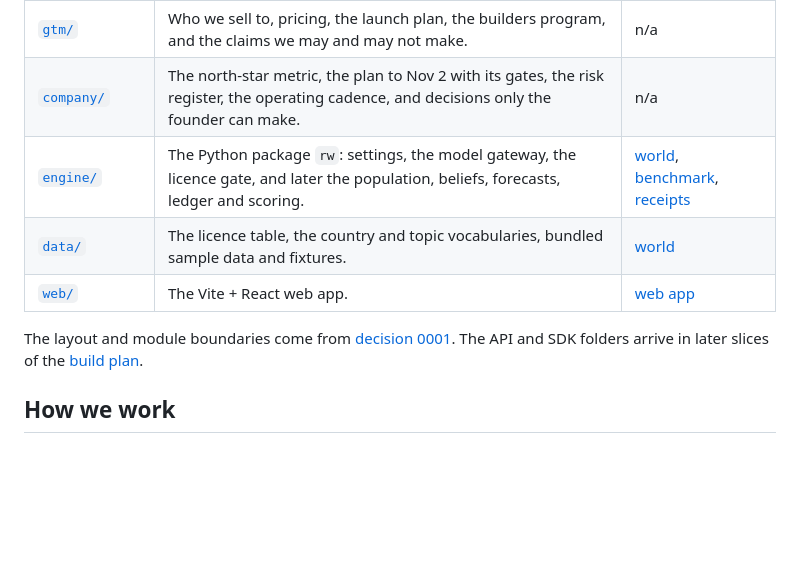
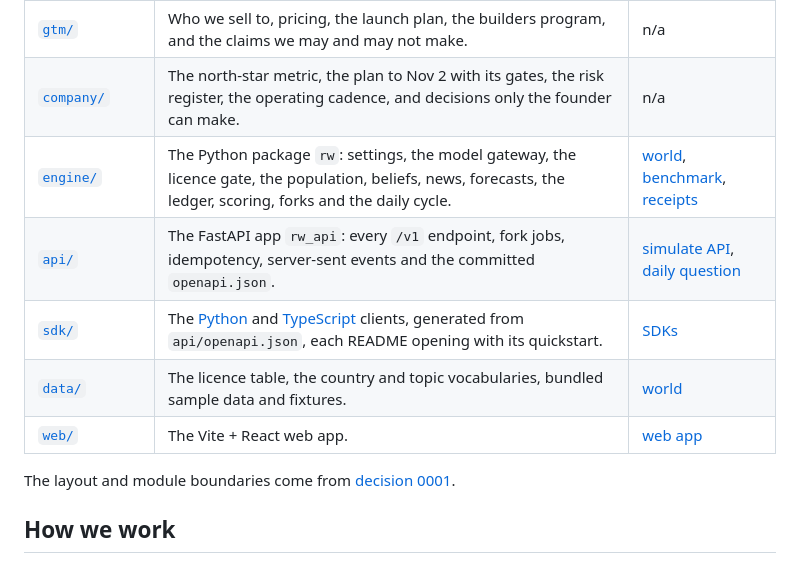
Before and after one commit to SatyamDave/real-world, a Markdown page: README.md, the part around the change. Rendered like a GitHub page; blank space fills up the shorter version.

Commit message:
docs: add api/ and sdk/ to the README folder table
Co-Authored-By: Claude Opus 5.5 <noreply@anthropic.com>

```diff
--- a/README.md
+++ b/README.md
@@ -49,11 +49,13 @@ Local state (the SQLite file, snapshots, receipts) goes to `var/`, or to `$RW_HO
 | [`experiments/`](experiments/README.md) | Pre-registered experiments, hashed into a registry before they run, and their committed results, misses included. Papers cite only these. | n/a |
 | [`gtm/`](gtm/README.md) | Who we sell to, pricing, the launch plan, the builders program, and the claims we may and may not make. | n/a |
 | [`company/`](company/README.md) | The north-star metric, the plan to Nov 2 with its gates, the risk register, the operating cadence, and decisions only the founder can make. | n/a |
-| [`engine/`](engine/README.md) | The Python package `rw`: settings, the model gateway, the licence gate, and later the population, beliefs, forecasts, ledger and scoring. | [world](product/world.md), [benchmark](product/benchmark.md), [receipts](product/receipts.md) |
+| [`engine/`](engine/README.md) | The Python package `rw`: settings, the model gateway, the licence gate, the population, beliefs, news, forecasts, the ledger, scoring, forks and the daily cycle. | [world](product/world.md), [benchmark](product/benchmark.md), [receipts](product/receipts.md) |
+| [`api/`](api/README.md) | The FastAPI app `rw_api`: every `/v1` endpoint, fork jobs, idempotency, server-sent events and the committed `openapi.json`. | [simulate API](product/simulate-api.md), [daily question](product/daily-question.md) |
+| [`sdk/`](sdk/CLAUDE.md) | The [Python](sdk/python/README.md) and [TypeScript](sdk/typescript/README.md) clients, generated from `api/openapi.json`, each README opening with its quickstart. | [SDKs](product/sdks.md) |
 | [`data/`](data/README.md) | The licence table, the country and topic vocabularies, bundled sample data and fixtures. | [world](product/world.md) |
 | [`web/`](web/README.md) | The Vite + React web app. | [web app](product/web-app.md) |
 
-The layout and module boundaries come from [decision 0001](research/decisions/0001-architecture.md). The API and SDK folders arrive in later slices of the [build plan](research/decisions/BUILD_PLAN.md).
+The layout and module boundaries come from [decision 0001](research/decisions/0001-architecture.md).
 
 ## How we work
 
```
